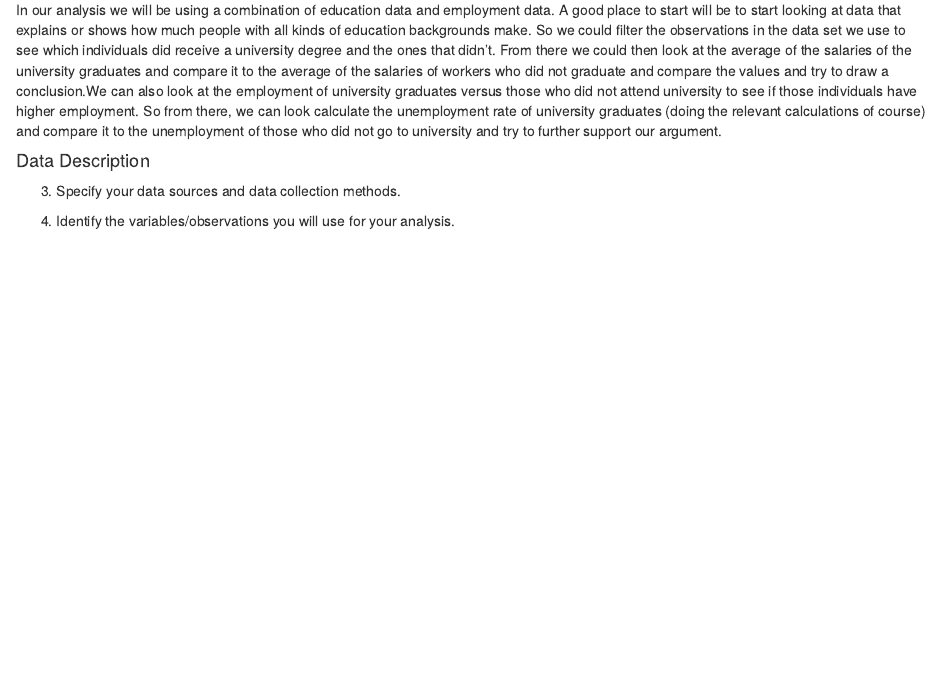
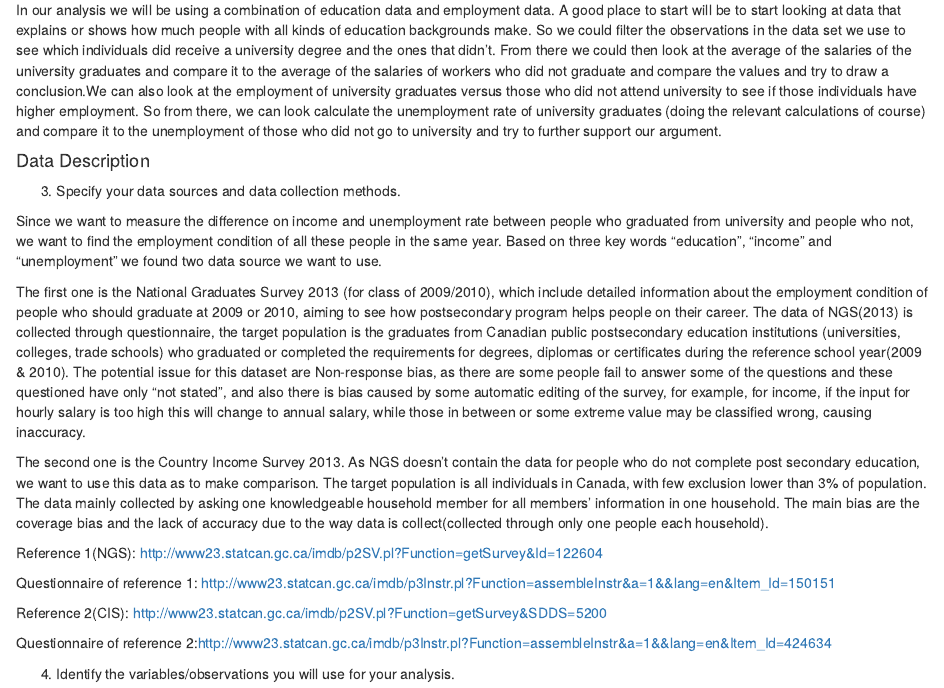
Before and after one commit to Monicalr0/staa57project, an R Markdown document (project_proposal_template.Rmd): the page in a window 1100 px wide, from 330 px down. Rendered offline with R 4.5, knitr and Pandoc, with nearby package versions; some code elsewhere in the file could not run offline.

Commit message:
Update project_proposal_template.Rmd

```diff
--- a/project_proposal_template.Rmd
+++ b/project_proposal_template.Rmd
@@ -27,6 +27,21 @@ In our analysis we will be using a combination of education data and employment
 #### Data Description
 
 3. Specify your data sources and data collection methods.
+
+Since we want to measure the difference on income and unemployment rate between people who graduated from university and people who not, we want to find the employment condition of all these people in the same year.  Based on three key words “education”, “income” and “unemployment” we found two data source we want to use.
+
+The first one is the National Graduates Survey 2013 (for class of 2009/2010), which include detailed information about the employment condition of people who should  graduate at 2009 or 2010, aiming to see how postsecondary program helps people on their career. The data of NGS(2013) is collected  through questionnaire, the target population is the graduates from Canadian public postsecondary education institutions (universities, colleges, trade schools) who graduated or completed the requirements for degrees, diplomas or certificates during the reference school year(2009 & 2010). The potential issue for this dataset are Non-response bias, as there are some people fail to answer some of the questions and these questioned have only “not stated”, and also there is bias caused by some automatic editing of the survey, for example, for income, if the input for hourly salary is too high this will change to annual salary, while those in between or some extreme value may be classified wrong, causing inaccuracy.
+
+The second one is the Country Income Survey 2013. As NGS doesn’t contain the data for people who do not complete post secondary education, we want to use this data as to make comparison. The target population is all individuals in Canada, with few exclusion lower than 3% of population. The data mainly collected by asking one knowledgeable household member for all members’ information in one household. The main bias are the coverage bias and the lack of accuracy due to the way data is collect(collected through only one people each household).
+
+Reference 1(NGS): http://www23.statcan.gc.ca/imdb/p2SV.pl?Function=getSurvey&Id=122604
+
+Questionnaire of reference 1: http://www23.statcan.gc.ca/imdb/p3Instr.pl?Function=assembleInstr&a=1&&lang=en&Item_Id=150151
+
+Reference 2(CIS): http://www23.statcan.gc.ca/imdb/p2SV.pl?Function=getSurvey&SDDS=5200
+
+Questionnaire of reference 2:http://www23.statcan.gc.ca/imdb/p3Instr.pl?Function=assembleInstr&a=1&&lang=en&Item_Id=424634
+
 
 
 4. Identify the variables/observations you will use for your analysis.
```
